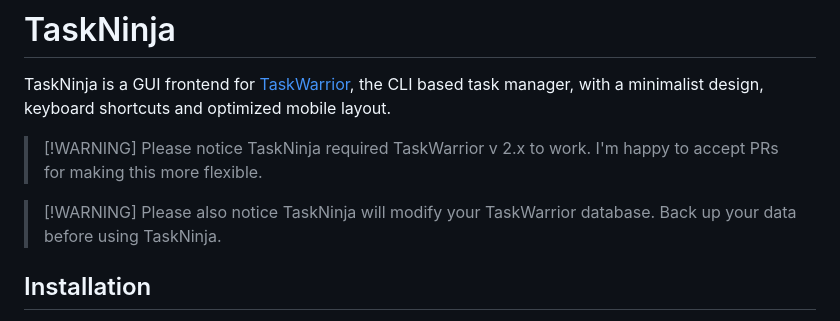
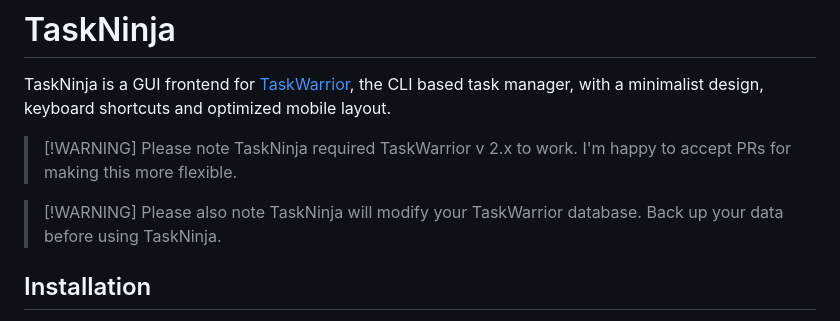
Before and after one commit to devbydaniel/taskninja, a Markdown page: README.md, the part around the change. GitHub-like rendering.

Commit message:
Fix: Update README.md

```diff
--- a/README.md
+++ b/README.md
@@ -2,11 +2,11 @@
 
 TaskNinja is a GUI frontend for [TaskWarrior](https://github.com/GothenburgBitFactory/taskwarrior), the CLI based task manager, with a minimalist design, keyboard shortcuts and optimized mobile layout.
 
-> [!WARNING] Please notice
+> [!WARNING] Please note
 > TaskNinja required TaskWarrior v 2.x to work.
 > I'm happy to accept PRs for making this more flexible.
 
-> [!WARNING] Please also notice
+> [!WARNING] Please also note
 > TaskNinja will modify your TaskWarrior database. Back up your data before using TaskNinja.
 
 ## Installation
```
